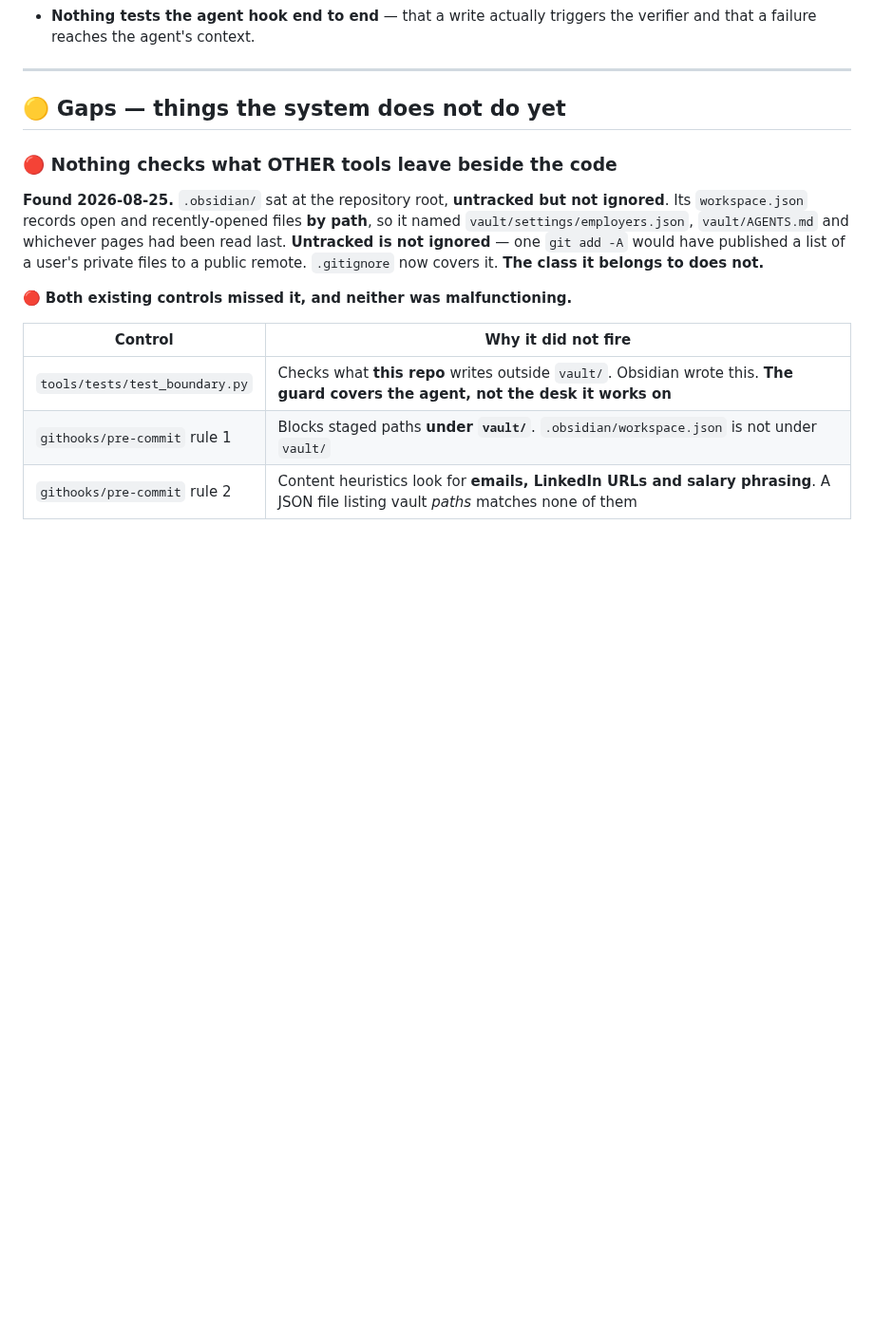
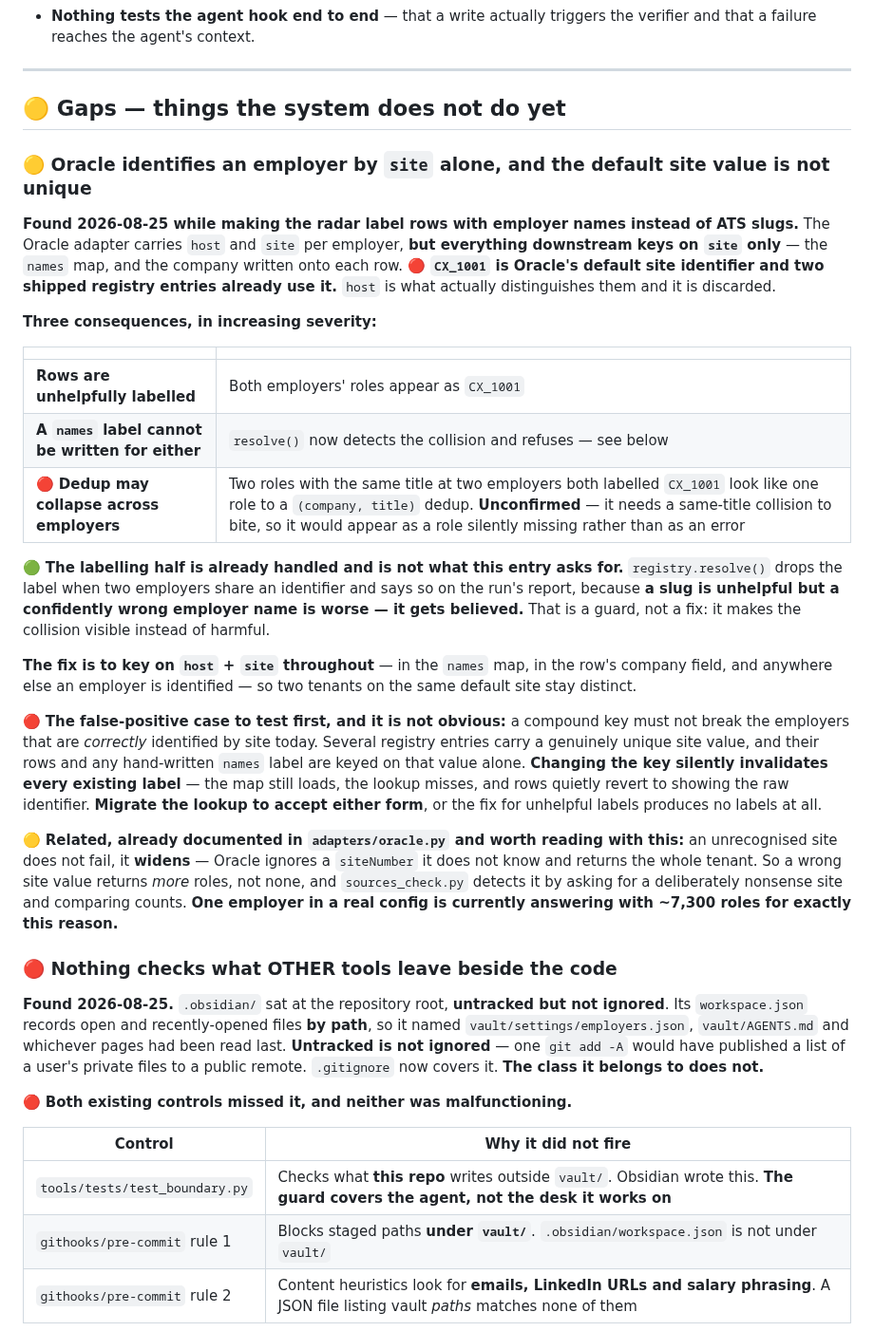
Before and after one commit to sachajackson/career-wiki, a Markdown page: BACKLOG.md, the part around the change. Shown at 95% size. Rendered like a GitHub page; blank space fills up the shorter version.

Commit message:
Oracle identifies an employer by site alone, and the default site is not unique
The Oracle adapter carries host and site per employer, but everything
downstream keys on site only - the names map and the company written
onto each row. The default site identifier is the same string across
tenants and two shipped registry entries already use it. Host is what
actually distinguishes them, and it is thrown away.

The labelling half already has a guard: resolve() detects the collision,
refuses to label either employer, and says so on the run's report,
because a slug is unhelpful but a confidently wrong employer name is
worse - it gets believed. That makes the collision visible rather than
harmful. It is not a fix.

The severe consequence is listed as unconfirmed rather than asserted:
two roles with the same title at two employers, both labelled with the
shared identifier, look like one role to a (company, title) dedup. It
needs a same-title collision to bite, so it would show up as a role
silently missing rather than as an error - which is why it is written
down instead of assumed harmless.

The entry spends its length on the false-positive case, which is not the
obvious one. Several registry entries have a genuinely unique site
value, and their rows and any hand-written label are keyed on it. Moving
to a compound key silently invalidates every existing label: the map
still loads, the lookup misses, and rows quietly revert to the raw
identifier. So the lookup has to accept either form, or the fix for
unhelpful labels produces no labels at all.

Co-Authored-By: Claude Opus 5 <noreply@anthropic.com>

```diff
--- a/BACKLOG.md
+++ b/BACKLOG.md
@@ -1112,6 +1112,44 @@ blockquote-marker case in the wikilink repair.
 ---
 
 ## 🟡 Gaps — things the system does not do yet
+
+### 🟡 Oracle identifies an employer by `site` alone, and the default site value is not unique
+
+**Found 2026-08-25 while making the radar label rows with employer names instead of ATS slugs.** The
+Oracle adapter carries `host` and `site` per employer, **but everything downstream keys on `site` only**
+— the `names` map, and the company written onto each row. 🔴 **`CX_1001` is Oracle's default site
+identifier and two shipped registry entries already use it.** `host` is what actually distinguishes
+them and it is discarded.
+
+**Three consequences, in increasing severity:**
+
+| | |
+|---|---|
+| **Rows are unhelpfully labelled** | Both employers' roles appear as `CX_1001` |
+| **A `names` label cannot be written for either** | `resolve()` now detects the collision and refuses — see below |
+| 🔴 **Dedup may collapse across employers** | Two roles with the same title at two employers both labelled `CX_1001` look like one role to a `(company, title)` dedup. **Unconfirmed** — it needs a same-title collision to bite, so it would appear as a role silently missing rather than as an error |
+
+🟢 **The labelling half is already handled and is not what this entry asks for.** `registry.resolve()`
+drops the label when two employers share an identifier and says so on the run's report, because **a slug
+is unhelpful but a confidently wrong employer name is worse — it gets believed.** That is a guard, not a
+fix: it makes the collision visible instead of harmful.
+
+**The fix is to key on `host` + `site` throughout** — in the `names` map, in the row's company field,
+and anywhere else an employer is identified — so two tenants on the same default site stay distinct.
+
+🔴 **The false-positive case to test first, and it is not obvious:** a compound key must not break the
+employers that are *correctly* identified by site today. Several registry entries carry a genuinely
+unique site value, and their rows and any hand-written `names` label are keyed on that value alone.
+**Changing the key silently invalidates every existing label** — the map still loads, the lookup misses,
+and rows quietly revert to showing the raw identifier. **Migrate the lookup to accept either form**, or
+the fix for unhelpful labels produces no labels at all.
+
+🟡 **Related, already documented in `adapters/oracle.py` and worth reading with this:** an unrecognised
+site does not fail, it **widens** — Oracle ignores a `siteNumber` it does not know and returns the whole
+tenant. So a wrong site value returns *more* roles, not none, and `sources_check.py` detects it by
+asking for a deliberately nonsense site and comparing counts. **One employer in a real config is
+currently answering with ~7,300 roles for exactly this reason.**
+
 
 ### 🔴 Nothing checks what OTHER tools leave beside the code
 
```
